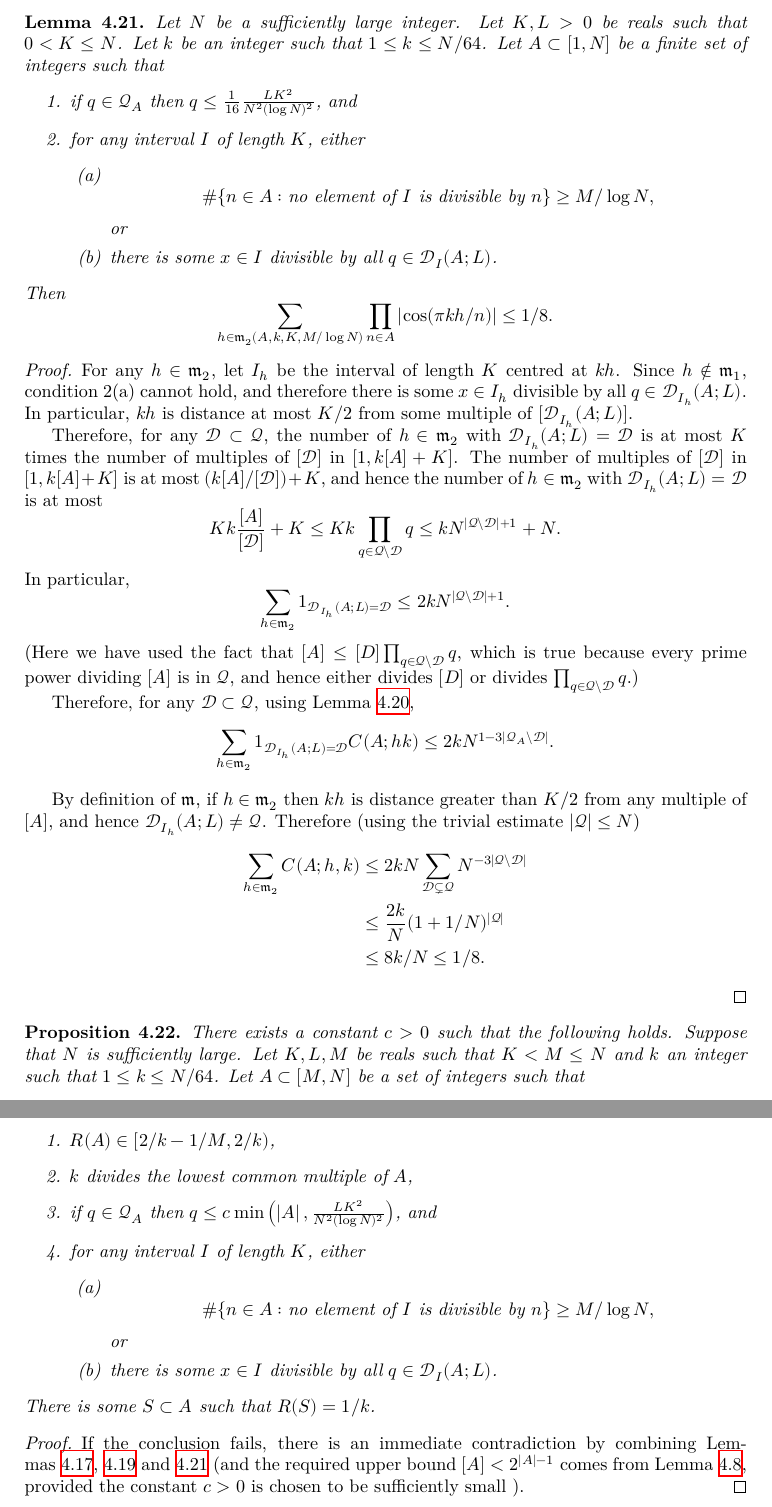
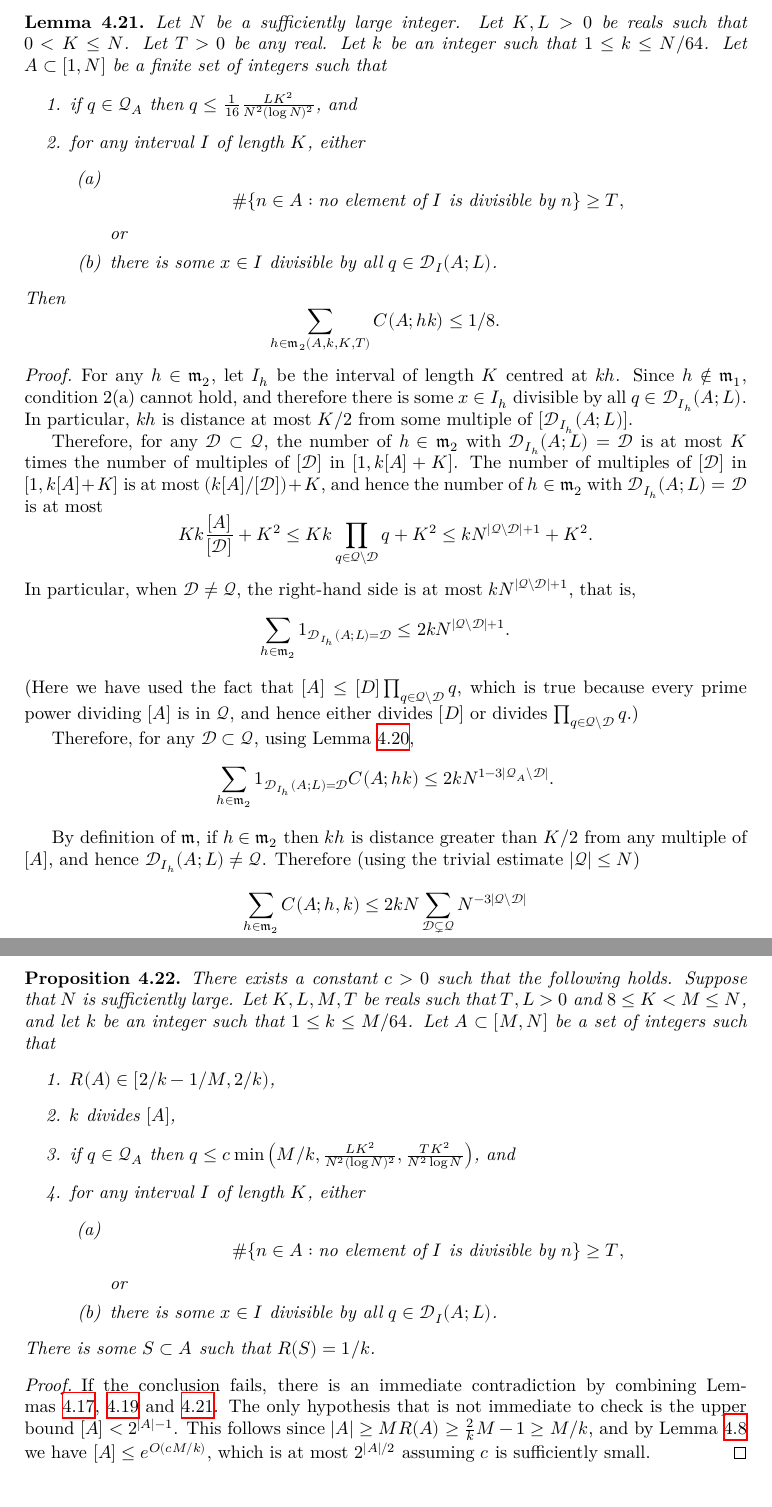
Before and after one commit to b-mehta/unit-fractions, a LaTeX thesis (blueprint/src/print.tex, which reads blueprint/src/fourier.tex): two parts of pages 20 and 21 of 31, joined at a grey line, cut so that both start at the same text. Compiled offline with XeLaTeX.

Commit message:
More changes to Fourier section of blueprint.

```diff
--- a/blueprint/src/fourier.tex
+++ b/blueprint/src/fourier.tex
@@ -333,26 +333,26 @@ By assumption, $q\leq LK^2/16N^2(\log N)^2$, and the proof is complete.
 \end{proof}
 
 \begin{lemma}\label{lem:minor2_bound}
-Let $N$ be a sufficiently large integer. Let $K,L>0$ be reals such that $0<K\leq N$. Let $k$ be an integer such that $1\leq k \leq N/64$.  Let $A\subset [1,N]$ be a finite set of integers such that
+Let $N$ be a sufficiently large integer. Let $K,L>0$ be reals such that $0<K\leq N$. Let $T>0$ be any real. Let $k$ be an integer such that $1\leq k \leq N/64$.  Let $A\subset [1,N]$ be a finite set of integers such that
 \begin{enumerate}
 \item if $q\in\mathcal{Q}_A$ then $q\leq \tfrac{1}{16}\frac{LK^2}{N^2(\log N)^2}$,  and
 \item for any interval $I$ of length $K$, either
 \begin{enumerate}
-\item \[\# \{ n\in A : \textrm{no element of }I\textrm{ is divisible by }n\}\geq M/\log N,\]
+\item \[\# \{ n\in A : \textrm{no element of }I\textrm{ is divisible by }n\}\geq T,\]
 or
 \item there is some $x\in I$ divisible by all $q\in\mathcal{D}_I(A;L)$.
 \end{enumerate}
 \end{enumerate}
 Then
-\[\sum_{h\in\mathfrak{m}_2(A,k,K,M/\log N)}\prod_{n\in A}\abs{\cos(\pi kh/n)}\leq 1/8.\]
+\[\sum_{h\in\mathfrak{m}_2(A,k,K,T)}C(A;hk)\leq 1/8.\]
 \end{lemma}
 \begin{proof}
 \uses{lem:minor2_ind_bound,lem:minor1_bound}
 For any $h\in\mathfrak{m}_2$, let $I_h$ be the interval of length $K$ centred at $kh$. Since $h\not\in\mathfrak{m}_1$, condition 2(a) cannot hold, and therefore there is some $x\in I_h$ divisible by all $q\in\mathcal{D}_{I_h}(A;L)$. In particular, $kh$ is distance at most $K/2$ from some multiple of $[\mathcal{D}_{I_h}(A;L)]$.
 
 Therefore, for any $\mathcal{D}\subset \mathcal{Q}$, the number of $h\in\mathfrak{m}_2$ with $\mathcal{D}_{I_h}(A;L)=\mathcal{D}$ is at most $K$ times the number of multiples of $[\mathcal{D}]$ in $[1,k[A]+K]$. The number of multiples of $[\mathcal{D}]$ in $[1,k[A]+K]$ is at most $(k[A]/[\mathcal{D}])+K$, and hence the number of $h\in\mathfrak{m}_2$ with $\mathcal{D}_{I_h}(A;L)=\mathcal{D}$ is at most
-\[Kk\frac{[A]}{[\mathcal{D}]} +K\leq Kk\prod_{q\in\mathcal{Q}\backslash\mathcal{D}}q\leq kN^{\abs{\mathcal{Q}\backslash \mathcal{D}}+1}+N.\]
-In particular,
+\[Kk\frac{[A]}{[\mathcal{D}]} +K^2\leq Kk\prod_{q\in\mathcal{Q}\backslash\mathcal{D}}q+K^2\leq kN^{\abs{\mathcal{Q}\backslash \mathcal{D}}+1}+K^2.\]
+In particular, when $\mathcal{D}\neq \mathcal{Q}$, the right-hand side is at most $kN^{\abs{\mathcal{Q}\backslash \mathcal{D}}+1}$, that is,
 \[\sum_{h\in \mathfrak{m}_2}1_{\mathcal{D}_{I_h}(A;L)=\mathcal{D}}\leq 2kN^{\abs{\mathcal{Q}\backslash \mathcal{D}}+1}.\]
 (Here we have used the fact that $[A]\leq [D]\prod_{q\in \mathcal{Q}\backslash \mathcal{D}}q$, which is true because every prime power dividing $[A]$ is in $\mathcal{Q}$, and hence either divides $[D]$ or divides $\prod_{q\in \mathcal{Q}\backslash \mathcal{D}}q$.)
 
@@ -373,14 +373,14 @@ By definition of $\mathfrak{m}$, if $h\in\mathfrak{m}_2$ then $kh$ is distance g
 \begin{proposition}\label{prop:fourier}
   \leanok
   \lean{circle_method_prop}
-  There exists a constant $c>0$ such that the following holds. Suppose that $N$ is sufficiently large. Let $K,L,M$ be reals such that $K<M\leq N$ and $k$ an integer such that $1\leq k\leq N/64$. Let $A\subset [M,N]$ be a set of integers such that
+There exists a constant $c>0$ such that the following holds. Suppose that $N$ is sufficiently large. Let $K,L,M,T$ be reals such that $T,L>0$ and $8\leq K<M\leq N$, and let $k$ be an integer such that $1\leq k\leq M/64$. Let $A\subset [M,N]$ be a set of integers such that
 \begin{enumerate}
 \item $R(A)\in [2/k-1/M,2/k)$,
-\item $k$ divides the lowest common multiple of $A$,
-\item if $q\in\mathcal{Q}_A$ then $q\leq c\min\brac{\abs{A},\frac{LK^2}{N^2(\log N)^2}}$,  and
+\item $k$ divides $[A]$,
+\item if $q\in\mathcal{Q}_A$ then $q\leq c\min\brac{M/k,\frac{LK^2}{N^2(\log N)^2},\frac{TK^2}{N^2\log N}}$,  and
 \item for any interval $I$ of length $K$, either
 \begin{enumerate}
-\item \[\# \{ n\in A : \textrm{no element of }I\textrm{ is divisible by }n\}\geq M/\log N,\]
+\item \[\# \{ n\in A : \textrm{no element of }I\textrm{ is divisible by }n\}\geq T,\]
 or
 \item there is some $x\in I$ divisible by all $q\in\mathcal{D}_I(A; L)$.
 \end{enumerate}
@@ -389,5 +389,5 @@ There is some $S\subset A$ such that $R(S)=1/k$.
 \end{proposition}
 \begin{proof}
 \uses{lem:minor_lbound,lem:minor2_bound}
-If the conclusion fails, there is an immediate contradiction by combining Lemmas~\ref{lem:minor_lbound}, \ref{lem:minor1_bound} and \ref{lem:minor2_bound} (and the required upper bound $[A]<2^{\abs{A}-1}$ comes from Lemma~\ref{lem:smooth_lcm}, provided the constant $c>0$ is chosen to be sufficiently small ).
+If the conclusion fails, there is an immediate contradiction by combining Lemmas~\ref{lem:minor_lbound}, \ref{lem:minor1_bound} and \ref{lem:minor2_bound}. The only hypothesis that is not immediate to check is the upper bound $[A]<2^{\abs{A}-1}$. This follows since $\lvert A\rvert \geq MR(A)\geq \frac{2}{k}M-1\geq M/k$, and by Lemma~\ref{lem:smooth_lcm} we have $[A]\leq e^{O(cM/k)}$, which is at most $2^{\abs{A}/2}$ assuming $c$ is sufficiently small.
 \end{proof}
```
Also changed, not shown: blueprint/src/fourier.tex (20 more changed lines), 9 other files.
